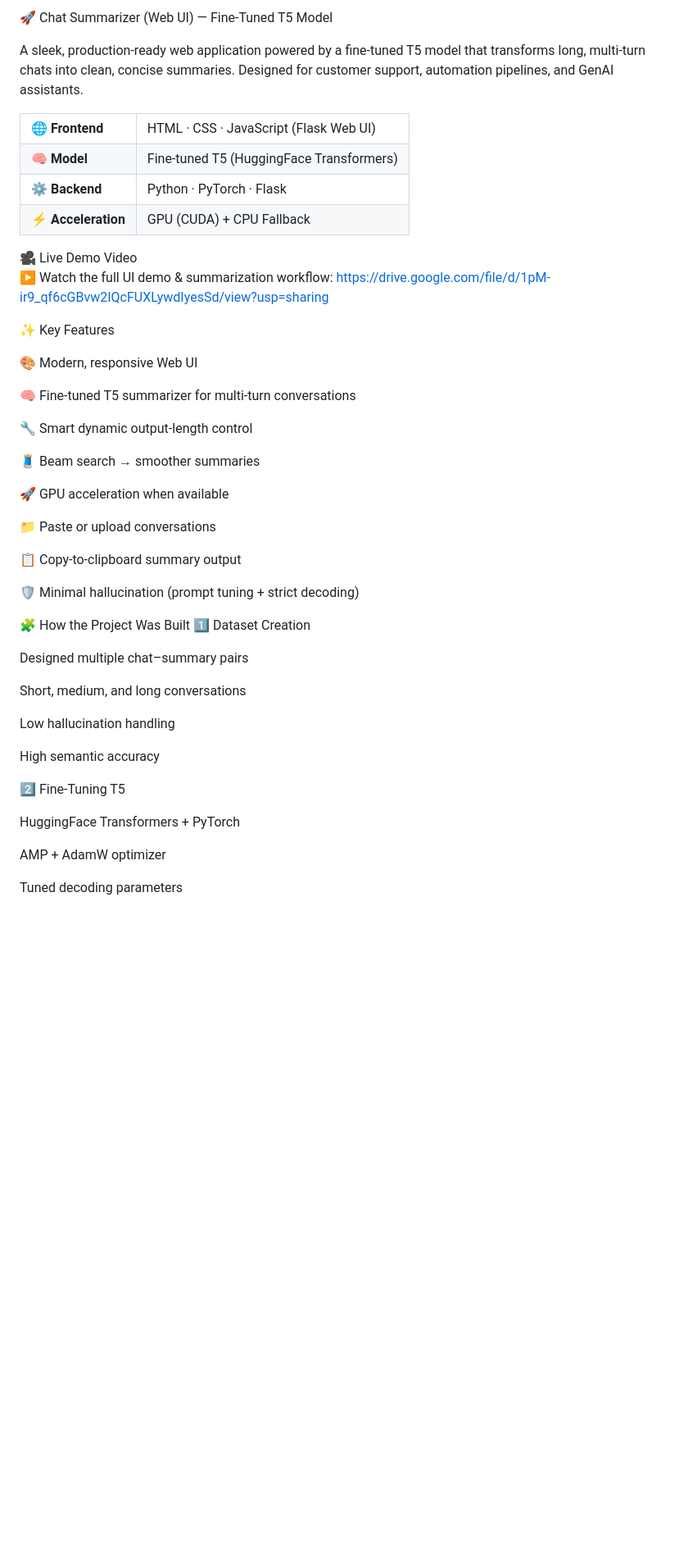
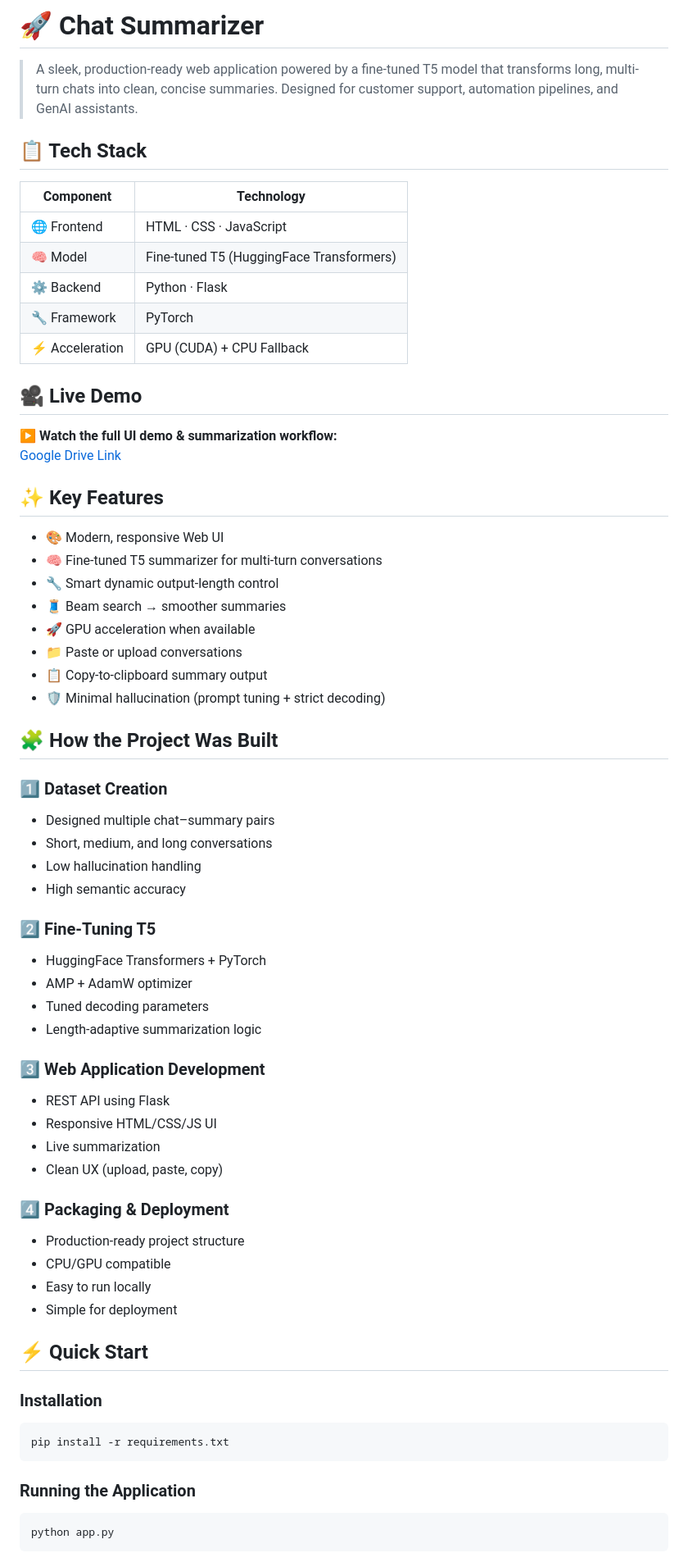
Before and after one commit to CGhosh81/Chat-Summarizer, a Markdown page: README.md, the part around the change printed below. Shown: that part at 82% size. GitHub-like rendering; blank space fills up the shorter version.

````diff
--- a/README.md
+++ b/README.md
@@ -1,48 +1,75 @@
-🚀 Chat Summarizer (Web UI) — Fine-Tuned T5 Model
+# 🚀 Chat Summarizer
 
-A sleek, production-ready web application powered by a fine-tuned T5 model that transforms long, multi-turn chats into clean, concise summaries.
-Designed for customer support, automation pipelines, and GenAI assistants.
+> A sleek, production-ready web application powered by a fine-tuned T5 model that transforms long, multi-turn chats into clean, concise summaries.
+> Designed for customer support, automation pipelines, and GenAI assistants.
 
-<table> <tr><td><strong>🌐 Frontend</strong></td><td>HTML · CSS · JavaScript (Flask Web UI)</td></tr> <tr><td><strong>🧠 Model</strong></td><td>Fine-tuned T5 (HuggingFace Transformers)</td></tr> <tr><td><strong>⚙️ Backend</strong></td><td>Python · PyTorch · Flask</td></tr> <tr><td><strong>⚡ Acceleration</strong></td><td>GPU (CUDA) + CPU Fallback</td></tr> </table>
-🎥 Live Demo Video
+## 📋 Tech Stack
 
-▶ Watch the full UI demo & summarization workflow:
-https://drive.google.com/file/d/1pM-ir9_qf6cGBvw2IQcFUXLywdIyesSd/view?usp=sharing
+| Component | Technology |
+|-----------|-----------|
+| 🌐 Frontend | HTML · CSS · JavaScript |
+| 🧠 Model | Fine-tuned T5 (HuggingFace Transformers) |
+| ⚙️ Backend | Python · Flask |
+| 🔧 Framework | PyTorch |
+| ⚡ Acceleration | GPU (CUDA) + CPU Fallback |
 
-✨ Key Features
+## 🎥 Live Demo
 
-🎨 Modern, responsive Web UI
+▶ **Watch the full UI demo & summarization workflow:**
+[Google Drive Link](https://drive.google.com/file/d/1pM-ir9_qf6cGBvw2IQcFUXLywdIyesSd/view?usp=sharing)
 
-🧠 Fine-tuned T5 summarizer for multi-turn conversations
+## ✨ Key Features
 
-🔧 Smart dynamic output-length control
+- 🎨 Modern, responsive Web UI
+- 🧠 Fine-tuned T5 summarizer for multi-turn conversations
+- 🔧 Smart dynamic output-length control
+- 🧵 Beam search → smoother summaries
+- 🚀 GPU acceleration when available
+- 📁 Paste or upload conversations
+- 📋 Copy-to-clipboard summary output
+- 🛡️ Minimal hallucination (prompt tuning + strict decoding)
 
-🧵 Beam search → smoother summaries
+## 🧩 How the Project Was Built
 
-🚀 GPU acceleration when available
+### 1️⃣ Dataset Creation
 
-📁 Paste or upload conversations
+- Designed multiple chat–summary pairs
+- Short, medium, and long conversations
+- Low hallucination handling
+- High semantic accuracy
 
-📋 Copy-to-clipboard summary output
+### 2️⃣ Fine-Tuning T5
 
-🛡️ Minimal hallucination (prompt tuning + strict decoding)
+- HuggingFace Transformers + PyTorch
+- AMP + AdamW optimizer
+- Tuned decoding parameters
+- Length-adaptive summarization logic
 
-🧩 How the Project Was Built
-1️⃣ Dataset Creation
+### 3️⃣ Web Application Development
 
-Designed multiple chat–summary pairs
+- REST API using Flask
+- Responsive HTML/CSS/JS UI
+- Live summarization
+- Clean UX (upload, paste, copy)
 
-Short, medium, and long conversations
+### 4️⃣ Packaging & Deployment
 
-Low hallucination handling
+- Production-ready project structure
+- CPU/GPU compatible
+- Easy to run locally
+- Simple for deployment
 
-High semantic accuracy
+## ⚡ Quick Start
 
-2️⃣ Fine-Tuning T5
+### Installation
 
-HuggingFace Transformers + PyTorch
+```bash
+pip install -r requirements.txt
+```
 
-AMP + AdamW optimizer
+### Running the Application
 
-Tuned decoding parameters
+```bash
+python app.py
+```
 
````
Also changed, not shown: other parts of README.md (+55 -60 lines).
